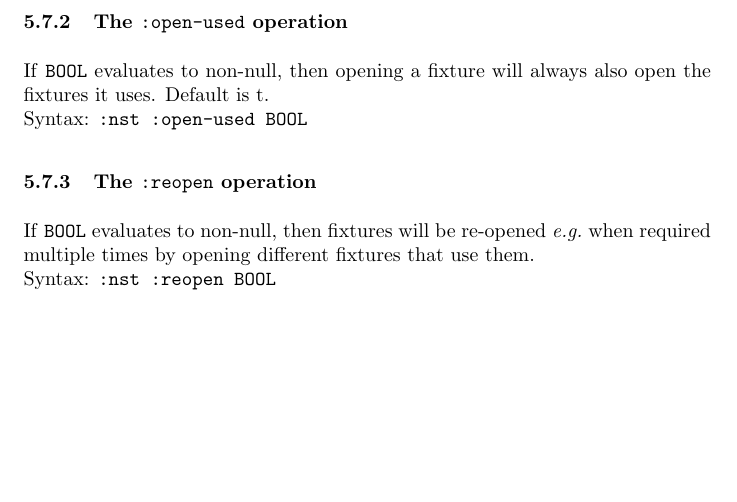
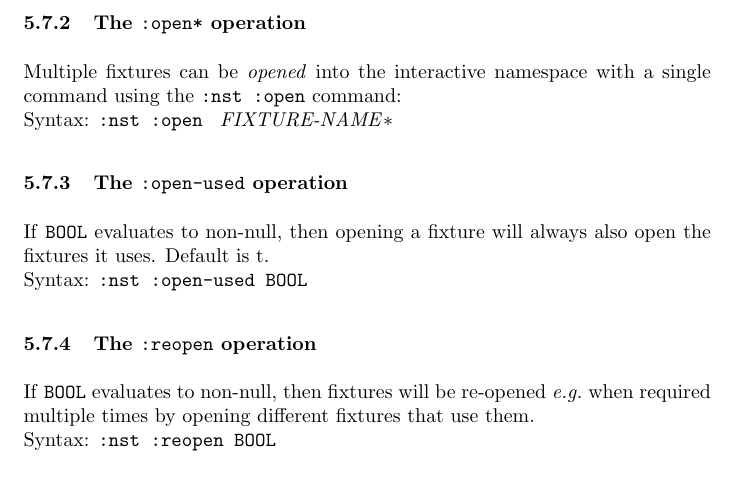
Before and after one commit to jphmrst/cl-nst, a LaTeX document (trunk/manual.tex): part of page 17 of 26 before the commit and part of page 17 of 27 after it, cut at the place of the change, the shorter picture padded with empty space. Compiled offline with pdfLaTeX.

Commit message:
Added my open* command to the documentation.

```diff
--- a/trunk/manual.tex
+++ b/trunk/manual.tex
@@ -682,3 +684,10 @@ interactive namespace for debugging with the
+\subsubsection{The \texttt{:open{\textasteriskcentered}} operation}
+\index{open{\textasteriskcentered}@\texttt{:open{\textasteriskcentered}}}%
+Multiple fixtures\index{fixtures!debugging} can be \emph{opened} into the
+interactive namespace with a single command using the
+\texttt{:nst~:open} command:
+\\ Syntax: \texttt{:nst :open\* } {\textit{FIXTURE-NAME}{\textasteriskcentered}}
+
 
 \subsubsection{The \texttt{:open-used} operation}
 \index{open-used@\texttt{:open-used}}%
```
Also changed, not shown: trunk/manual.tex (4 more changed lines).
